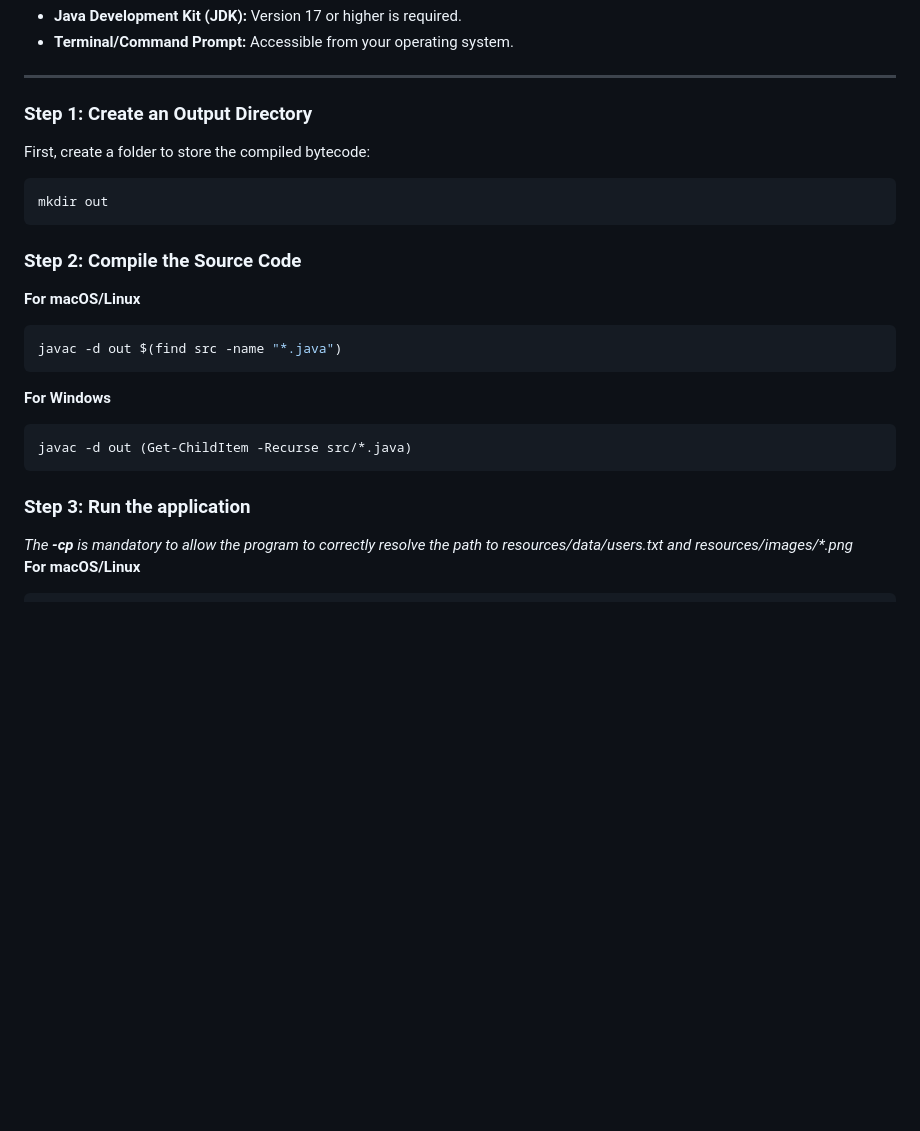
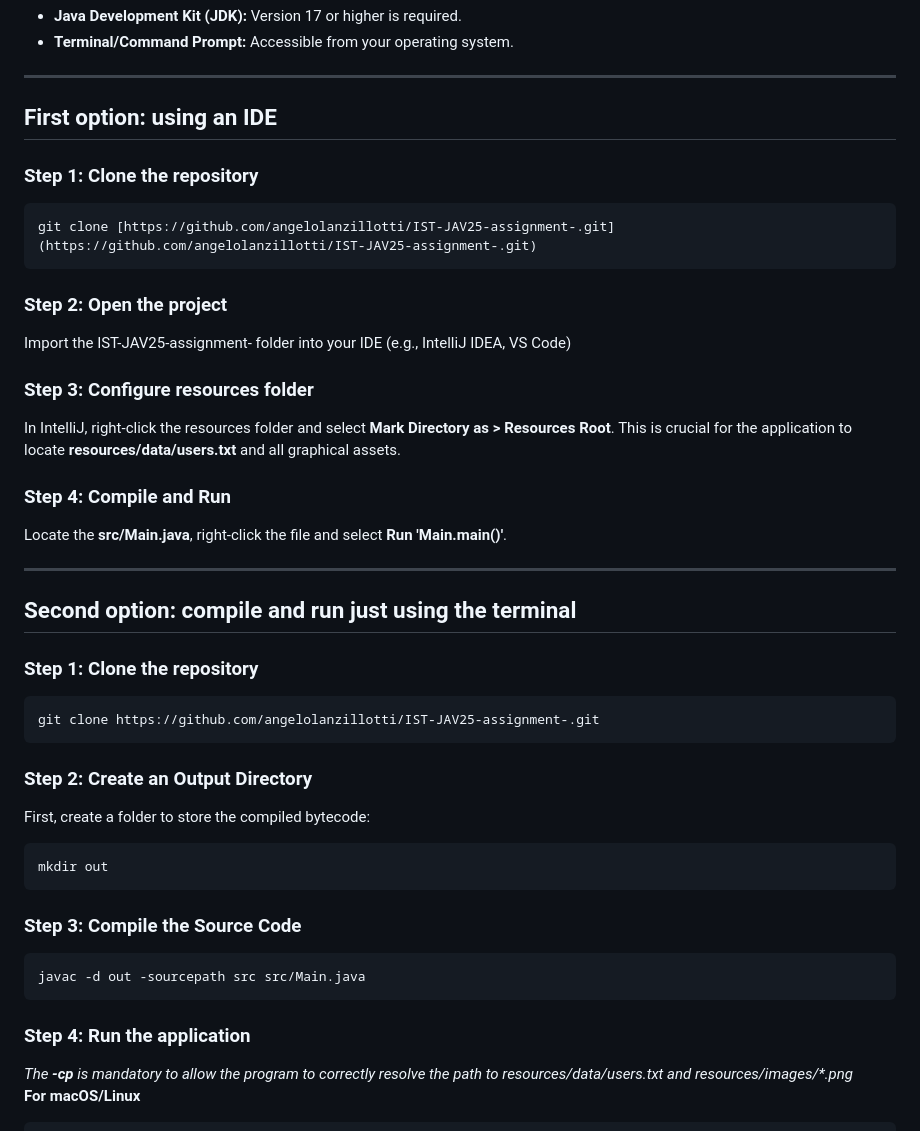
Before and after one commit to AngeloLanzillotti/IST-JAV25-assignment-, a Markdown page: README.md, the part around the change. Drawn GitHub-style; blank space fills up the shorter version.

````diff
--- a/README.md
+++ b/README.md
@@ -120,21 +120,34 @@ To run the game on your local machine, you can use an IDE (recommended) or the t
 * **Java Development Kit (JDK):** Version 17 or higher is required.
 * **Terminal/Command Prompt:** Accessible from your operating system.
 ---
-### Step 1: Create an Output Directory
+## First option: using an IDE
+### Step 1: Clone the repository
+```bash
+git clone [https://github.com/angelolanzillotti/IST-JAV25-assignment-.git](https://github.com/angelolanzillotti/IST-JAV25-assignment-.git)
+```
+### Step 2: Open the project
+Import the IST-JAV25-assignment- folder into your IDE (e.g., IntelliJ IDEA, VS Code)
+### Step 3: Configure resources folder
+In IntelliJ, right-click the resources folder and select __Mark Directory as > Resources Root__. This is crucial for the application to locate __resources/data/users.txt__ and all graphical assets.
+### Step 4: Compile and Run
+Locate the __src/Main.java__, right-click the file and select __Run 'Main.main()'__.
+
+---
+## Second option: compile and run just using the terminal
+### Step 1: Clone the repository
+```bash
+git clone https://github.com/angelolanzillotti/IST-JAV25-assignment-.git
+```
+### Step 2: Create an Output Directory
 First, create a folder to store the compiled bytecode:
 ```bash
 mkdir out
 ```
-### Step 2: Compile the Source Code
-__For macOS/Linux__
+### Step 3: Compile the Source Code
 ```bash
-javac -d out $(find src -name "*.java")
+javac -d out -sourcepath src src/Main.java
 ```
-__For Windows__
-```bash
-javac -d out (Get-ChildItem -Recurse src/*.java)
-```
-### Step 3: Run the application
+### Step 4: Run the application
 _The __-cp__ is mandatory to allow the program to correctly resolve the path to resources/data/users.txt and resources/images/*.png_\
 __For macOS/Linux__
 ```bash
````
